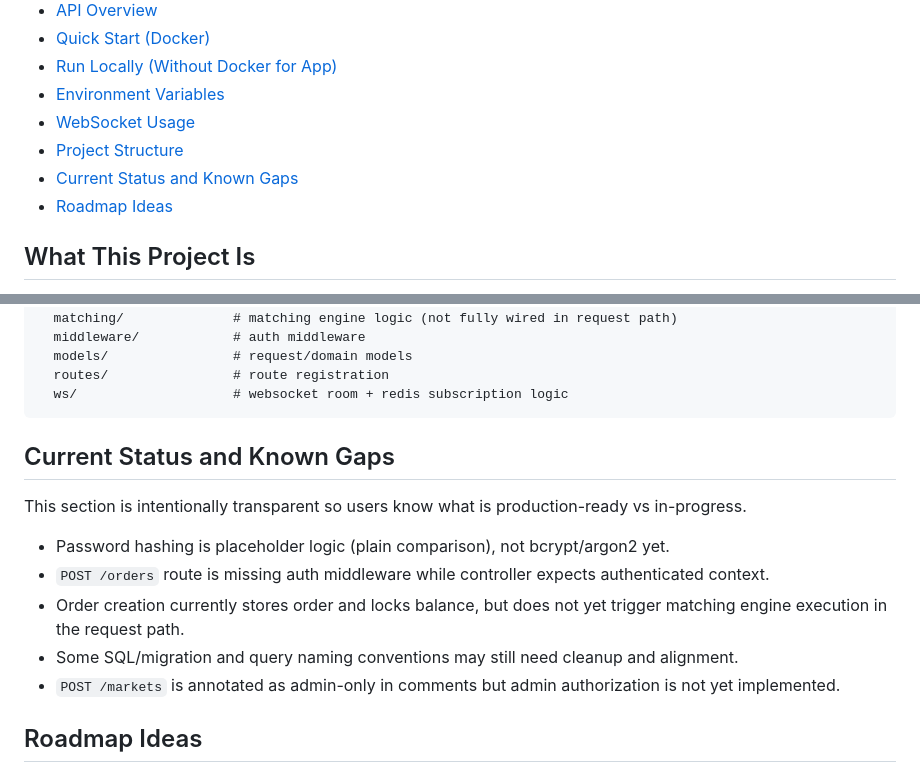
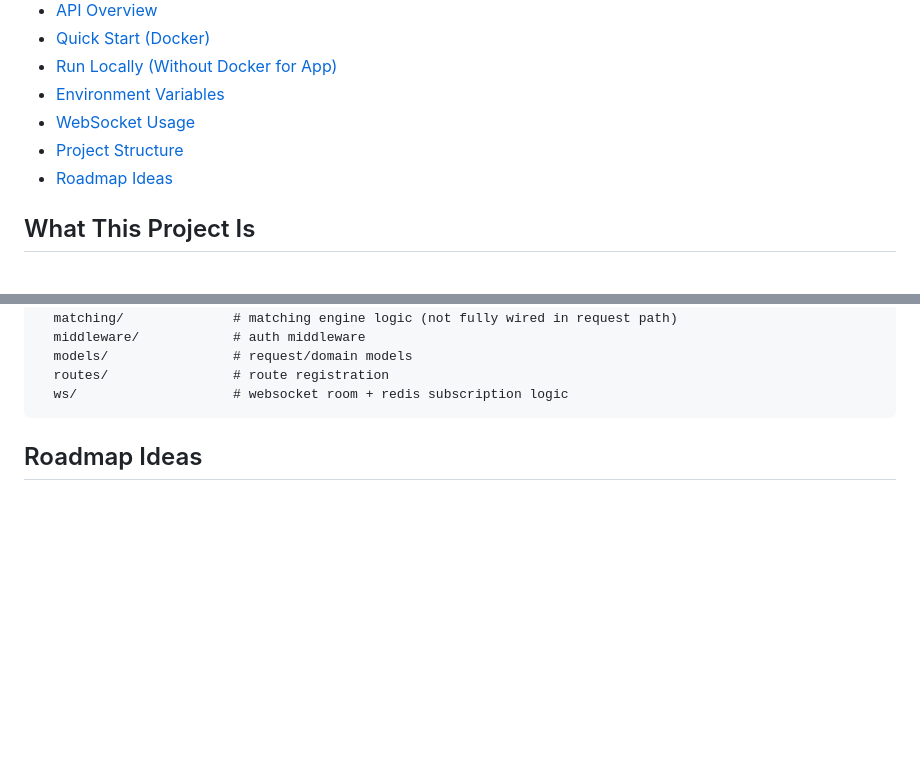
Before and after one commit to Blaze5333/CEX_go, a Markdown page: README.md, 2 parts joined by grey strips. Rendered like a GitHub page; blank space fills up the shorter version.

````diff
--- a/README.md
+++ b/README.md
@@ -23,7 +23,6 @@ The project uses PostgreSQL as the source of truth and Redis for fast order book
 - [Environment Variables](#environment-variables)
 - [WebSocket Usage](#websocket-usage)
 - [Project Structure](#project-structure)
-- [Current Status and Known Gaps](#current-status-and-known-gaps)
 - [Roadmap Ideas](#roadmap-ideas)
 
 ## What This Project Is
@@ -330,15 +329,6 @@ internal/
   ws/                    # websocket room + redis subscription logic
 ```
 
-## Current Status and Known Gaps
-
-This section is intentionally transparent so users know what is production-ready vs in-progress.
-
-- Password hashing is placeholder logic (plain comparison), not bcrypt/argon2 yet.
-- `POST /orders` route is missing auth middleware while controller expects authenticated context.
-- Order creation currently stores order and locks balance, but does not yet trigger matching engine execution in the request path.
-- Some SQL/migration and query naming conventions may still need cleanup and alignment.
-- `POST /markets` is annotated as admin-only in comments but admin authorization is not yet implemented.
 
 ## Roadmap Ideas
 
````
